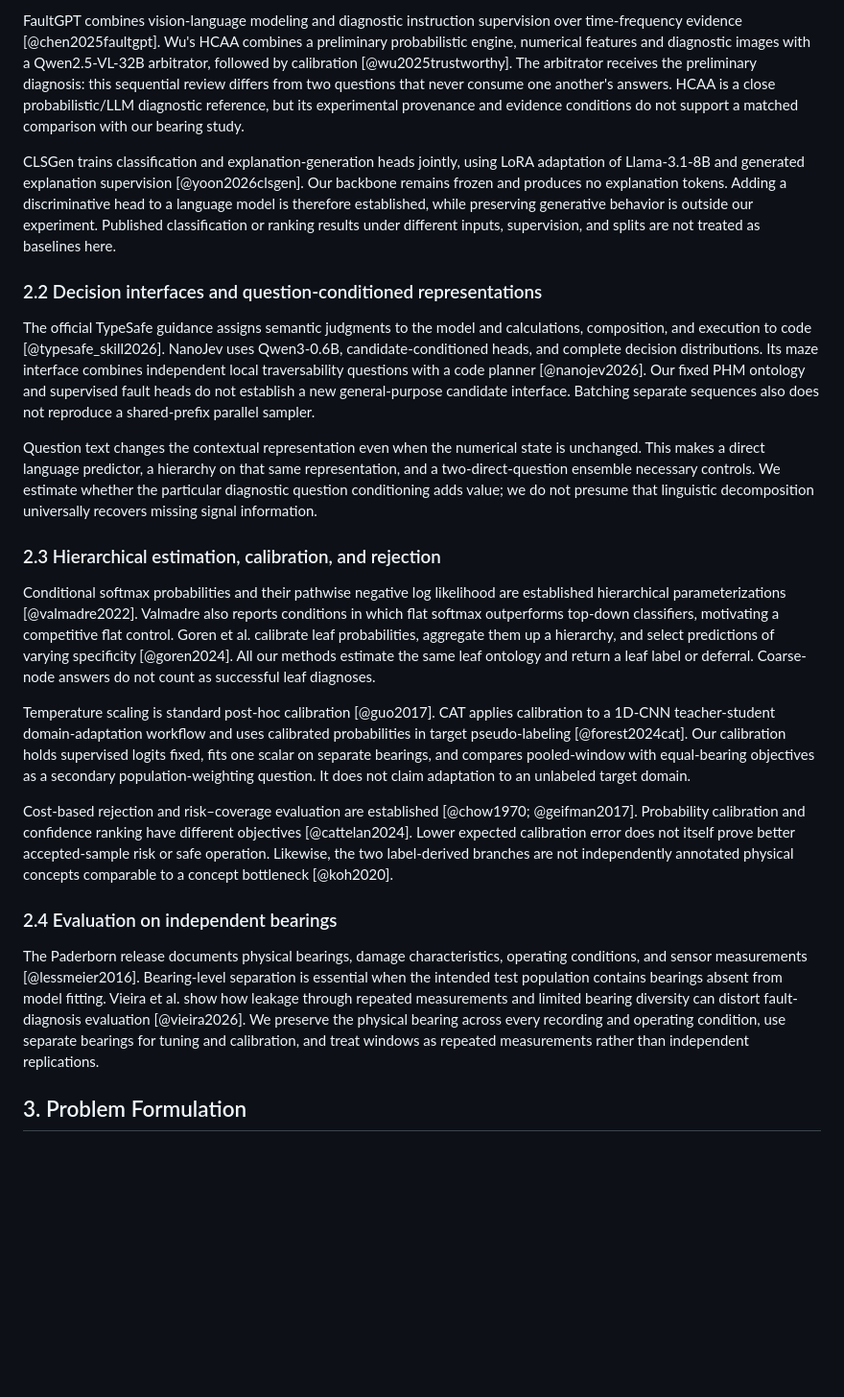
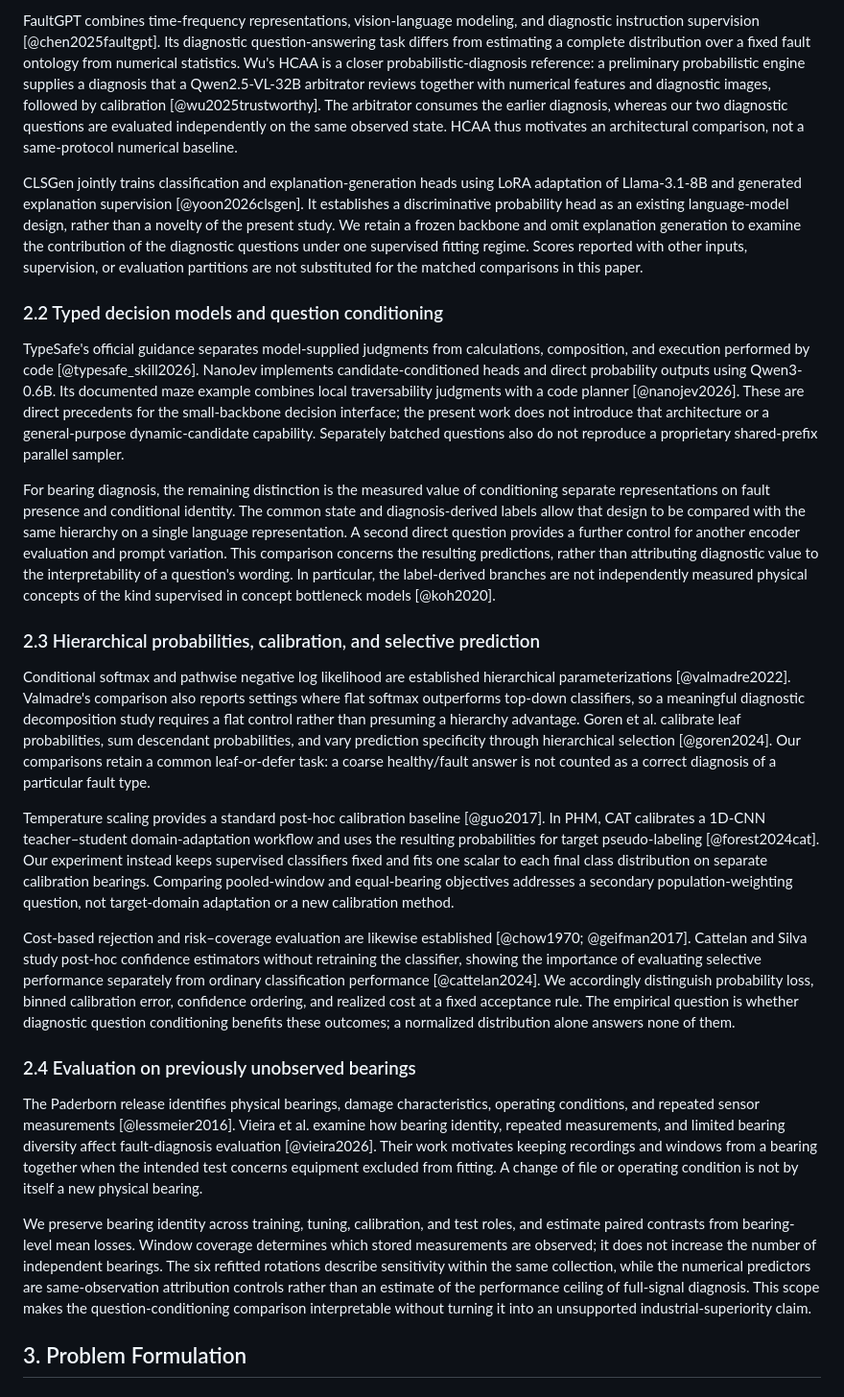
Before and after one commit to liq22/PT01-jev-phm, a Markdown page: paper/draft/main.md, the part around one of its changes. Shown at 96% size. GitHub-like rendering; blank space fills up the shorter version.

Commit message:
Clarify bearing-diagnosis motivation, nearest-prior distinctions, and empirical contributions

```diff
--- a/paper/draft/main.md
+++ b/paper/draft/main.md
@@ -36,25 +38,27 @@ The scope is single-channel, supervised, closed-set classification on the Paderb
 
-FaultGPT combines vision-language modeling and diagnostic instruction supervision over time-frequency evidence [@chen2025faultgpt]. Wu's HCAA combines a preliminary probabilistic engine, numerical features and diagnostic images with a Qwen2.5-VL-32B arbitrator, followed by calibration [@wu2025trustworthy]. The arbitrator receives the preliminary diagnosis: this sequential review differs from two questions that never consume one another's answers. HCAA is a close probabilistic/LLM diagnostic reference, but its experimental provenance and evidence conditions do not support a matched comparison with our bearing study.
+FaultGPT combines time-frequency representations, vision-language modeling, and diagnostic instruction supervision [@chen2025faultgpt]. Its diagnostic question-answering task differs from estimating a complete distribution over a fixed fault ontology from numerical statistics. Wu's HCAA is a closer probabilistic-diagnosis reference: a preliminary probabilistic engine supplies a diagnosis that a Qwen2.5-VL-32B arbitrator reviews together with numerical features and diagnostic images, followed by calibration [@wu2025trustworthy]. The arbitrator consumes the earlier diagnosis, whereas our two diagnostic questions are evaluated independently on the same observed state. HCAA thus motivates an architectural comparison, not a same-protocol numerical baseline.
 
-CLSGen trains classification and explanation-generation heads jointly, using LoRA adaptation of Llama-3.1-8B and generated explanation supervision [@yoon2026clsgen]. Our backbone remains frozen and produces no explanation tokens. Adding a discriminative head to a language model is therefore established, while preserving generative behavior is outside our experiment. Published classification or ranking results under different inputs, supervision, and splits are not treated as baselines here.
+CLSGen jointly trains classification and explanation-generation heads using LoRA adaptation of Llama-3.1-8B and generated explanation supervision [@yoon2026clsgen]. It establishes a discriminative probability head as an existing language-model design, rather than a novelty of the present study. We retain a frozen backbone and omit explanation generation to examine the contribution of the diagnostic questions under one supervised fitting regime. Scores reported with other inputs, supervision, or evaluation partitions are not substituted for the matched comparisons in this paper.
 
-### 2.2 Decision interfaces and question-conditioned representations
+### 2.2 Typed decision models and question conditioning
 
-The official TypeSafe guidance assigns semantic judgments to the model and calculations, composition, and execution to code [@typesafe_skill2026]. NanoJev uses Qwen3-0.6B, candidate-conditioned heads, and complete decision distributions. Its maze interface combines independent local traversability questions with a code planner [@nanojev2026]. Our fixed PHM ontology and supervised fault heads do not establish a new general-purpose candidate interface. Batching separate sequences also does not reproduce a shared-prefix parallel sampler.
+TypeSafe's official guidance separates model-supplied judgments from calculations, composition, and execution performed by code [@typesafe_skill2026]. NanoJev implements candidate-conditioned heads and direct probability outputs using Qwen3-0.6B. Its documented maze example combines local traversability judgments with a code planner [@nanojev2026]. These are direct precedents for the small-backbone decision interface; the present work does not introduce that architecture or a general-purpose dynamic-candidate capability. Separately batched questions also do not reproduce a proprietary shared-prefix parallel sampler.
 
-Question text changes the contextual representation even when the numerical state is unchanged. This makes a direct language predictor, a hierarchy on that same representation, and a two-direct-question ensemble necessary controls. We estimate whether the particular diagnostic question conditioning adds value; we do not presume that linguistic decomposition universally recovers missing signal information.
+For bearing diagnosis, the remaining distinction is the measured value of conditioning separate representations on fault presence and conditional identity. The common state and diagnosis-derived labels allow that design to be compared with the same hierarchy on a single language representation. A second direct question provides a further control for another encoder evaluation and prompt variation. This comparison concerns the resulting predictions, rather than attributing diagnostic value to the interpretability of a question's wording. In particular, the label-derived branches are not independently measured physical concepts of the kind supervised in concept bottleneck models [@koh2020].
 
-### 2.3 Hierarchical estimation, calibration, and rejection
+### 2.3 Hierarchical probabilities, calibration, and selective prediction
 
-Conditional softmax probabilities and their pathwise negative log likelihood are established hierarchical parameterizations [@valmadre2022]. Valmadre also reports conditions in which flat softmax outperforms top-down classifiers, motivating a competitive flat control. Goren et al. calibrate leaf probabilities, aggregate them up a hierarchy, and select predictions of varying specificity [@goren2024]. All our methods estimate the same leaf ontology and return a leaf label or deferral. Coarse-node answers do not count as successful leaf diagnoses.
+Conditional softmax and pathwise negative log likelihood are established hierarchical parameterizations [@valmadre2022]. Valmadre's comparison also reports settings where flat softmax outperforms top-down classifiers, so a meaningful diagnostic decomposition study requires a flat control rather than presuming a hierarchy advantage. Goren et al. calibrate leaf probabilities, sum descendant probabilities, and vary prediction specificity through hierarchical selection [@goren2024]. Our comparisons retain a common leaf-or-defer task: a coarse healthy/fault answer is not counted as a correct diagnosis of a particular fault type.
 
-Temperature scaling is standard post-hoc calibration [@guo2017]. CAT applies calibration to a 1D-CNN teacher-student domain-adaptation workflow and uses calibrated probabilities in target pseudo-labeling [@forest2024cat]. Our calibration holds supervised logits fixed, fits one scalar on separate bearings, and compares pooled-window with equal-bearing objectives as a secondary population-weighting question. It does not claim adaptation to an unlabeled target domain.
+Temperature scaling provides a standard post-hoc calibration baseline [@guo2017]. In PHM, CAT calibrates a 1D-CNN teacher–student domain-adaptation workflow and uses the resulting probabilities for target pseudo-labeling [@forest2024cat]. Our experiment instead keeps supervised classifiers fixed and fits one scalar to each final class distribution on separate calibration bearings. Comparing pooled-window and equal-bearing objectives addresses a secondary population-weighting question, not target-domain adaptation or a new calibration method.
 
-Cost-based rejection and risk–coverage evaluation are established [@chow1970; @geifman2017]. Probability calibration and confidence ranking have different objectives [@cattelan2024]. Lower expected calibration error does not itself prove better accepted-sample risk or safe operation. Likewise, the two label-derived branches are not independently annotated physical concepts comparable to a concept bottleneck [@koh2020].
+Cost-based rejection and risk–coverage evaluation are likewise established [@chow1970; @geifman2017]. Cattelan and Silva study post-hoc confidence estimators without retraining the classifier, showing the importance of evaluating selective performance separately from ordinary classification performance [@cattelan2024]. We accordingly distinguish probability loss, binned calibration error, confidence ordering, and realized cost at a fixed acceptance rule. The empirical question is whether diagnostic question conditioning benefits these outcomes; a normalized distribution alone answers none of them.
 
-### 2.4 Evaluation on independent bearings
+### 2.4 Evaluation on previously unobserved bearings
 
-The Paderborn release documents physical bearings, damage characteristics, operating conditions, and sensor measurements [@lessmeier2016]. Bearing-level separation is essential when the intended test population contains bearings absent from model fitting. Vieira et al. show how leakage through repeated measurements and limited bearing diversity can distort fault-diagnosis evaluation [@vieira2026]. We preserve the physical bearing across every recording and operating condition, use separate bearings for tuning and calibration, and treat windows as repeated measurements rather than independent replications.
+The Paderborn release identifies physical bearings, damage characteristics, operating conditions, and repeated sensor measurements [@lessmeier2016]. Vieira et al. examine how bearing identity, repeated measurements, and limited bearing diversity affect fault-diagnosis evaluation [@vieira2026]. Their work motivates keeping recordings and windows from a bearing together when the intended test concerns equipment excluded from fitting. A change of file or operating condition is not by itself a new physical bearing.
+
+We preserve bearing identity across training, tuning, calibration, and test roles, and estimate paired contrasts from bearing-level mean losses. Window coverage determines which stored measurements are observed; it does not increase the number of independent bearings. The six refitted rotations describe sensitivity within the same collection, while the numerical predictors are same-observation attribution controls rather than an estimate of the performance ceiling of full-signal diagnosis. This scope makes the question-conditioning comparison interpretable without turning it into an unsupported industrial-superiority claim.
 
 ## 3. Problem Formulation
 
```
Also changed, not shown: other parts of paper/draft/main.md (+15 -13 lines).
